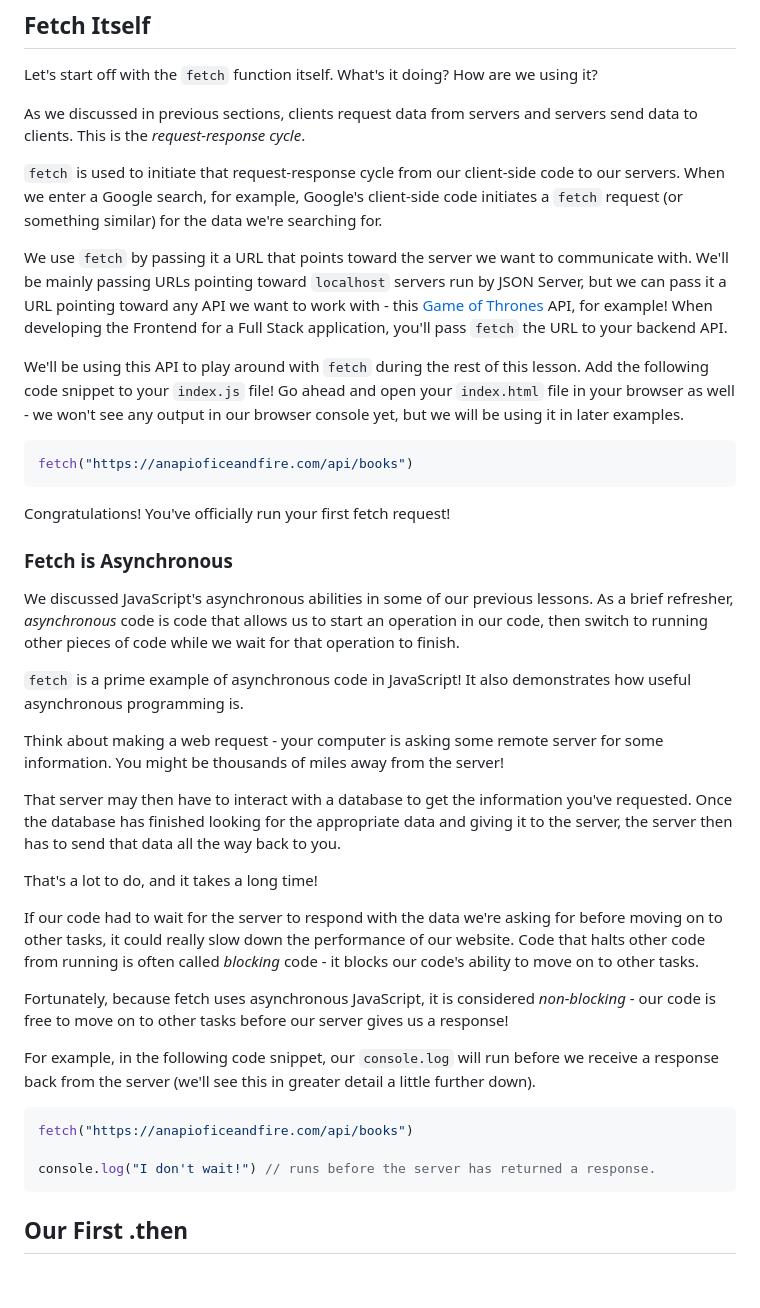
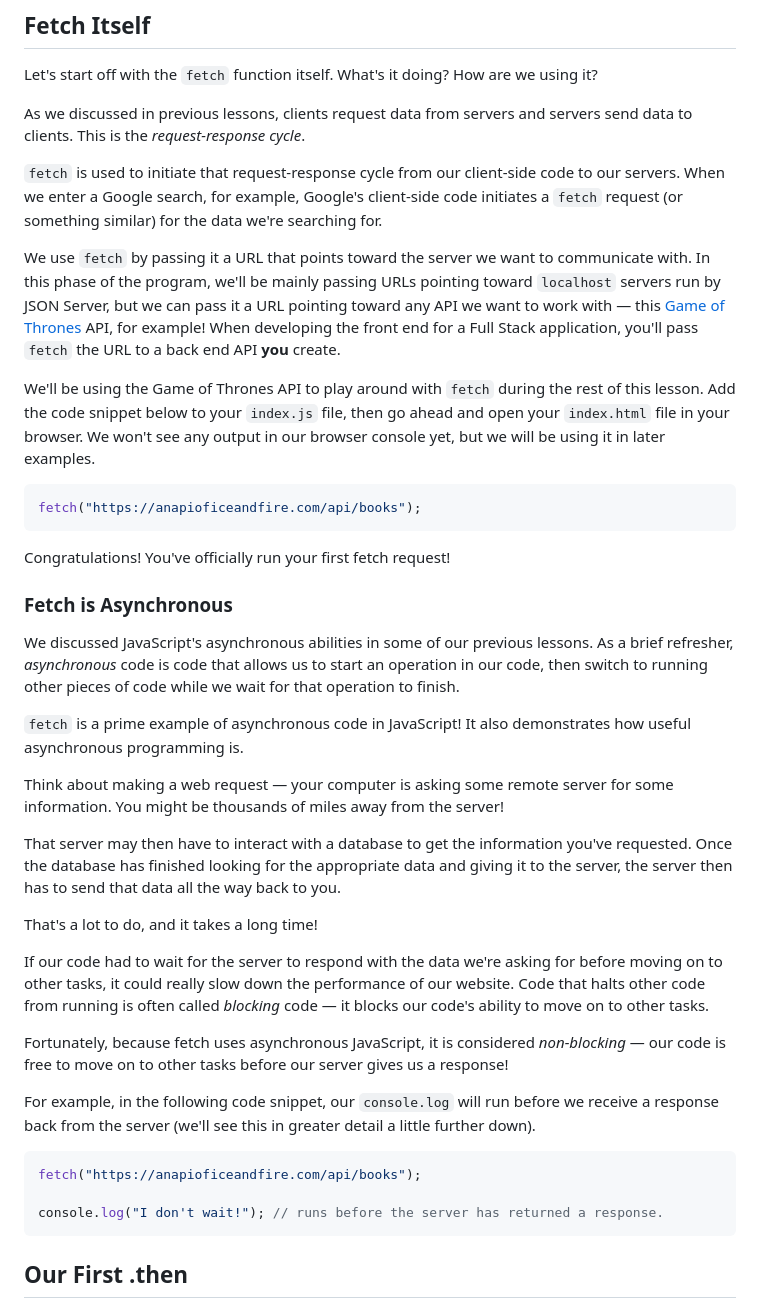
Before and after one commit to learn-co-curriculum/phase-1-using-fetch, a Markdown page: README.md, the part around the change printed below. GitHub-like rendering; blank space fills up the shorter version.

````diff
--- a/README.md
+++ b/README.md
@@ -81,7 +81,7 @@ by step!
 Let's start off with the `fetch` function itself. What's it doing? How are we
 using it?
 
-As we discussed in previous sections, clients request data from servers and
+As we discussed in previous lessons, clients request data from servers and
 servers send data to clients. This is the _request-response cycle_.
 
 `fetch` is used to initiate that request-response cycle from our client-side
@@ -90,19 +90,19 @@ client-side code initiates a `fetch` request (or something similar) for the data
 we're searching for.
 
 We use `fetch` by passing it a URL that points toward the server we want to
-communicate with. We'll be mainly passing URLs pointing toward `localhost`
+communicate with. In this phase of the program, we'll be mainly passing URLs pointing toward `localhost`
 servers run by JSON Server, but we can pass it a URL pointing toward any API we
-want to work with - this [Game of Thrones](https://anapioficeandfire.com/) API,
-for example! When developing the Frontend for a Full Stack application, you'll
-pass `fetch` the URL to your backend API.
+want to work with — this [Game of Thrones](https://anapioficeandfire.com/) API,
+for example! When developing the front end for a Full Stack application, you'll
+pass `fetch` the URL to a back end API **you** create.
 
-We'll be using this API to play around with `fetch` during the rest of this
-lesson. Add the following code snippet to your `index.js` file! Go ahead and
-open your `index.html` file in your browser as well - we won't see any output in
+We'll be using the Game of Thrones API to play around with `fetch` during the rest of this
+lesson. Add the code snippet below to your `index.js` file, then go ahead and
+open your `index.html` file in your browser. We won't see any output in
 our browser console yet, but we will be using it in later examples.
 
 ```JavaScript
-fetch("https://anapioficeandfire.com/api/books")
+fetch("https://anapioficeandfire.com/api/books");
 ```
 
 Congratulations! You've officially run your first fetch request!
@@ -117,7 +117,7 @@ while we wait for that operation to finish.
 `fetch` is a prime example of asynchronous code in JavaScript! It also
 demonstrates how useful asynchronous programming is.
 
-Think about making a web request - your computer is asking some remote server
+Think about making a web request — your computer is asking some remote server
 for some information. You might be thousands of miles away from the server!
 
 That server may then have to interact with a database to get the information
@@ -130,10 +130,10 @@ That's a lot to do, and it takes a long time!
 If our code had to wait for the server to respond with the data we're asking for
 before moving on to other tasks, it could really slow down the performance of
 our website. Code that halts other code from running is often called _blocking_
-code - it blocks our code's ability to move on to other tasks.
+code — it blocks our code's ability to move on to other tasks.
 
 Fortunately, because fetch uses asynchronous JavaScript, it is considered
-_non-blocking_ - our code is free to move on to other tasks before our server
+_non-blocking_ — our code is free to move on to other tasks before our server
 gives us a response!
 
 For example, in the following code snippet, our `console.log` will run before we
@@ -141,9 +141,9 @@ receive a response back from the server (we'll see this in greater detail a
 little further down).
 
 ```JavaScript
-fetch("https://anapioficeandfire.com/api/books")
+fetch("https://anapioficeandfire.com/api/books");
 
-console.log("I don't wait!") // runs before the server has returned a response.
+console.log("I don't wait!"); // runs before the server has returned a response.
 ```
 
 ## Our First .then
````
Also changed, not shown: other parts of README.md (+41 -41 lines).
